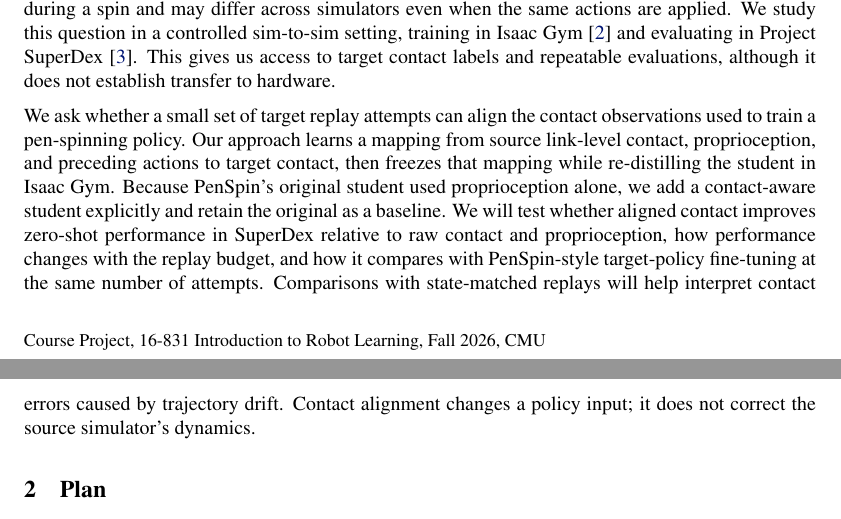
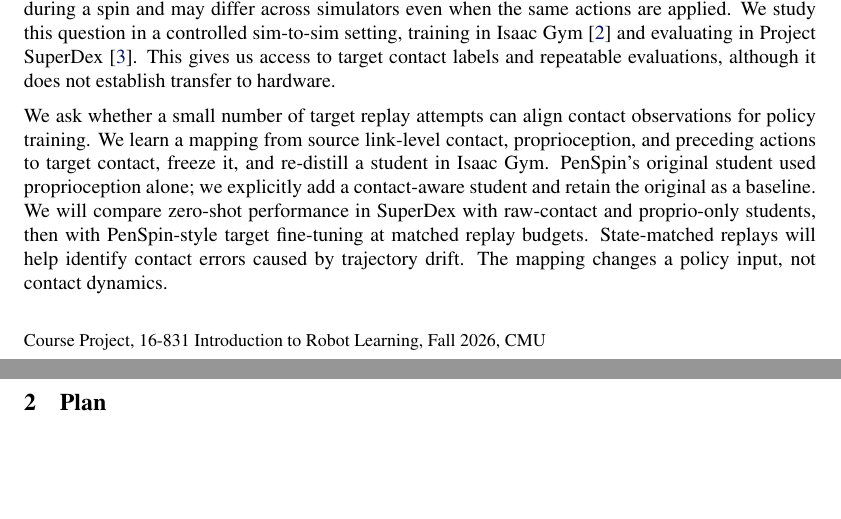
Before and after one commit to ShuaiZhou302/courseproject, a LaTeX paper (main.tex): two parts of pages 1 and 2 of 3, joined at a grey line, cut so that both start at the same text, the shorter picture padded with empty space. Compiled offline with pdfLaTeX.

Commit message:
Keep revised introduction together on first page

```diff
--- a/main.tex
+++ b/main.tex
@@ -44,7 +44,7 @@ Reinforcement learning in simulation has made dexterous in-hand skills possible
 
 This result shows the value of even a small amount of target experience, while leaving open how that experience might improve subsequent training in simulation. Prior work has used real experience to adapt simulation parameters~\citep{chebotar2019closing,he2025asap,ramos2019bayessim}, including recent tactile calibration through trajectory replay~\citep{real2sim2real2026}. For pen spinning, the contact signal is a natural place to investigate: it changes rapidly during a spin and may differ across simulators even when the same actions are applied. We study this question in a controlled sim-to-sim setting, training in Isaac Gym~\citep{makoviychuk2021isaac} and evaluating in Project SuperDex~\citep{superdex2026}. This gives us access to target contact labels and repeatable evaluations, although it does not establish transfer to hardware.
 
-We ask whether a small set of target replay attempts can align the contact observations used to train a pen-spinning policy. Our approach learns a mapping from source link-level contact, proprioception, and preceding actions to target contact, then freezes that mapping while re-distilling the student in Isaac Gym. Because PenSpin's original student used proprioception alone, we add a contact-aware student explicitly and retain the original as a baseline. We will test whether aligned contact improves zero-shot performance in SuperDex relative to raw contact and proprioception, how performance changes with the replay budget, and how it compares with PenSpin-style target-policy fine-tuning at the same number of attempts. Comparisons with state-matched replays will help interpret contact errors caused by trajectory drift. Contact alignment changes a policy input; it does not correct the source simulator's dynamics.
+We ask whether a small number of target replay attempts can align contact observations for policy training. We learn a mapping from source link-level contact, proprioception, and preceding actions to target contact, freeze it, and re-distill a student in Isaac Gym. PenSpin's original student used proprioception alone; we explicitly add a contact-aware student and retain the original as a baseline. We will compare zero-shot performance in SuperDex with raw-contact and proprio-only students, then with PenSpin-style target fine-tuning at matched replay budgets. State-matched replays will help identify contact errors caused by trajectory drift. The mapping changes a policy input, not contact dynamics.
 
 % ===========================================================================
 \section{Plan}
```
